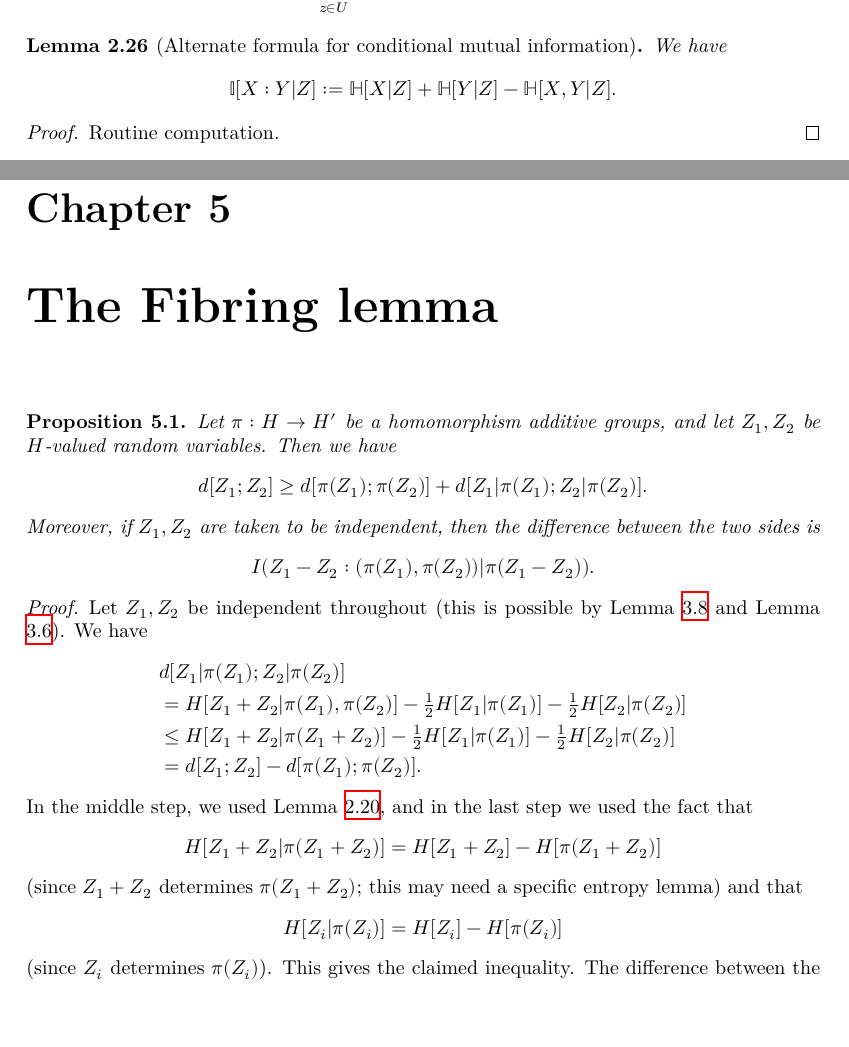
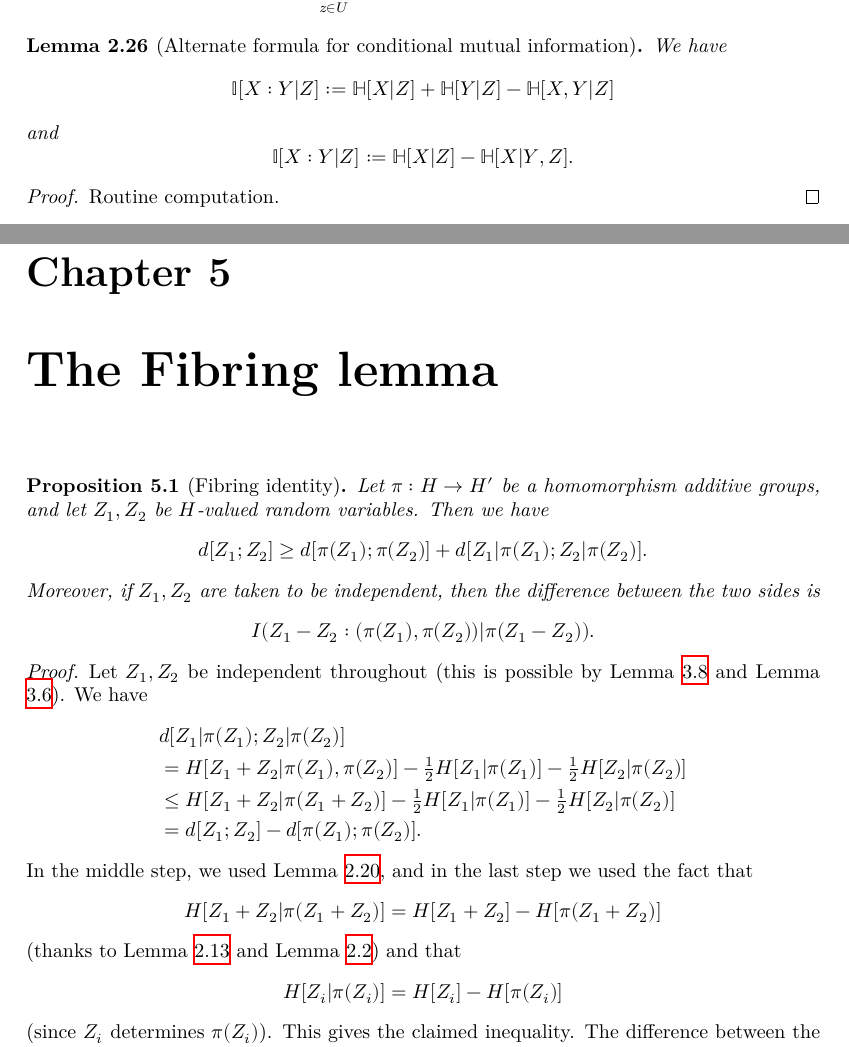
Before and after one commit to teorth/pfr, a LaTeX document (blueprint/src/print.tex, which reads blueprint/src/chapter/entropy.tex, blueprint/src/chapter/fibring.tex): two parts of pages 6 and 13 of 23, joined at a grey line, cut so that both start at the same text, the shorter picture padded with empty space. Compiled offline with XeLaTeX.

Commit message:
some blueprint cleanup

```diff
--- a/blueprint/src/chapter/entropy.tex
+++ b/blueprint/src/chapter/entropy.tex
@@ -262,9 +262,11 @@ $$ \bbI[X:Y|Z] := \sum_{z \in U} P[Z=z] \bbI[(X|Z=z): (Y|Z=z)].$$
 \begin{lemma}[Alternate formula for conditional mutual information]
   \label{conditional-mutual-alt}
   \uses{conditional-mutual-def}
-  \lean{ProbabilityTheory.condMutualInformation_eq}\leanok
+  \lean{ProbabilityTheory.condMutualInformation_eq, ProbabilityTheory.condMutualInformation_eq'}\leanok
 We have
-  $$ \bbI[X:Y|Z] := \bbH[X|Z] + \bbH[Y|Z] - \bbH[X,Y|Z].$$
+  $$ \bbI[X:Y|Z] := \bbH[X|Z] + \bbH[Y|Z] - \bbH[X,Y|Z]$$
+and
+  $$ \bbI[X:Y|Z] := \bbH[X|Z] - \bbH[X|Y,Z].$$
 \end{lemma}
 
 \begin{proof} Routine computation.
--- a/blueprint/src/chapter/fibring.tex
+++ b/blueprint/src/chapter/fibring.tex
@@ -1,7 +1,7 @@
 \chapter{The Fibring lemma}
 
-\begin{proposition}\label{projections-1}
-  \uses{ruz-dist-def, cond-dist-def,conditional-mutual-def}
+\begin{proposition}[Fibring identity]\label{fibring-ident}
+  \uses{cond-dist-def}
   \lean{rdist_of_indep_eq_sum_fibre, rdist_le_sum_fibre}\leanok
   Let $\pi : H \to H'$ be a homomorphism additive groups, and let $Z_1,Z_2$ be $H$-valued random variables. Then we have
   \[
@@ -12,7 +12,7 @@ $$I( Z_1 - Z_2 : (\pi(Z_1), \pi(Z_2))  |  \pi(Z_1 - Z_2) ).$$
 \end{proposition}
 
 
-\begin{proof}\uses{ruz-copy, independent-exist, submodularity}
+\begin{proof}\uses{ruz-copy, independent-exist, submodularity,conditional-mutual-alt,chain-rule,relabeled-entropy}
   Let $Z_1,Z_2$ be independent throughout (this is possible by Lemma \ref{ruz-copy} and Lemma \ref{independent-exist}).  We have
   \begin{align*}
     & d[Z_1  |\pi(Z_1); Z_2 |\pi(Z_2)] \\
@@ -22,7 +22,7 @@ $$I( Z_1 - Z_2 : (\pi(Z_1), \pi(Z_2))  |  \pi(Z_1 - Z_2) ).$$
   \end{align*}
   In the middle step, we used Lemma \ref{submodularity}, and in the last step we used the fact that
   \[ H[Z_1 + Z_2 |  \pi(Z_1+Z_2)] = H[Z_1 + Z_2] - H[\pi(Z_1+Z_2)]\]
-  (since $Z_1 + Z_2$ determines $\pi(Z_1 + Z_2)$; this may need a specific entropy lemma) and that
+  (thanks to Lemma \ref{chain-rule} and Lemma \ref{relabeled-entropy}) and that
   \[ H[Z_i| \pi(Z_i)] = H[Z_i] - H[\pi(Z_i)]\] (since $Z_i$ determines $\pi(Z_i)$).
   This gives the claimed inequality. The difference between the two sides is precisely
   \[ H[Z_1 + Z_2  | \pi(Z_1 + Z_2)] - H[Z_1 + Z_2  | \pi(Z_1),\pi(Z_2)].\]
```
Also changed, not shown: blueprint/src/chapter/pfr.tex (+1 -1 lines), blueprint/src/chapter/entropy.tex (8 more changed lines), blueprint/src/chapter/fibring.tex (4 more changed lines), 1 other file.
